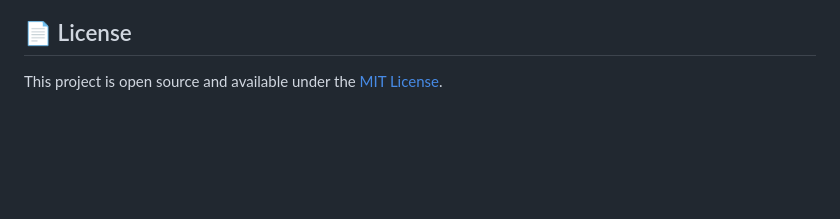
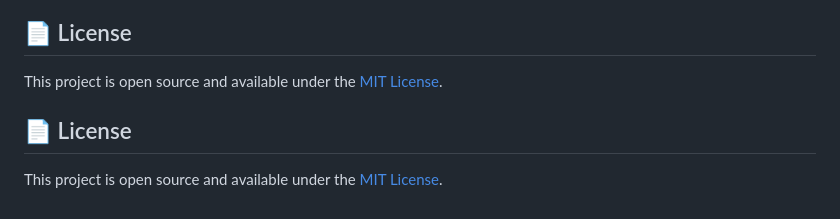
Before and after one commit to sonalidevloper/hotel-reservation, a Markdown page: README.md, the part around the change. Drawn GitHub-style; blank space fills up the shorter version.

Commit message:
Add License section to README

```diff
--- a/README.md
+++ b/README.md
@@ -128,3 +128,8 @@ Protected pages automatically redirect unauthenticated users to `login.html`.
 ## 📄 License
 
 This project is open source and available under the [MIT License](LICENSE).
+
+
+## 📄 License
+
+This project is open source and available under the [MIT License](LICENSE).
```
